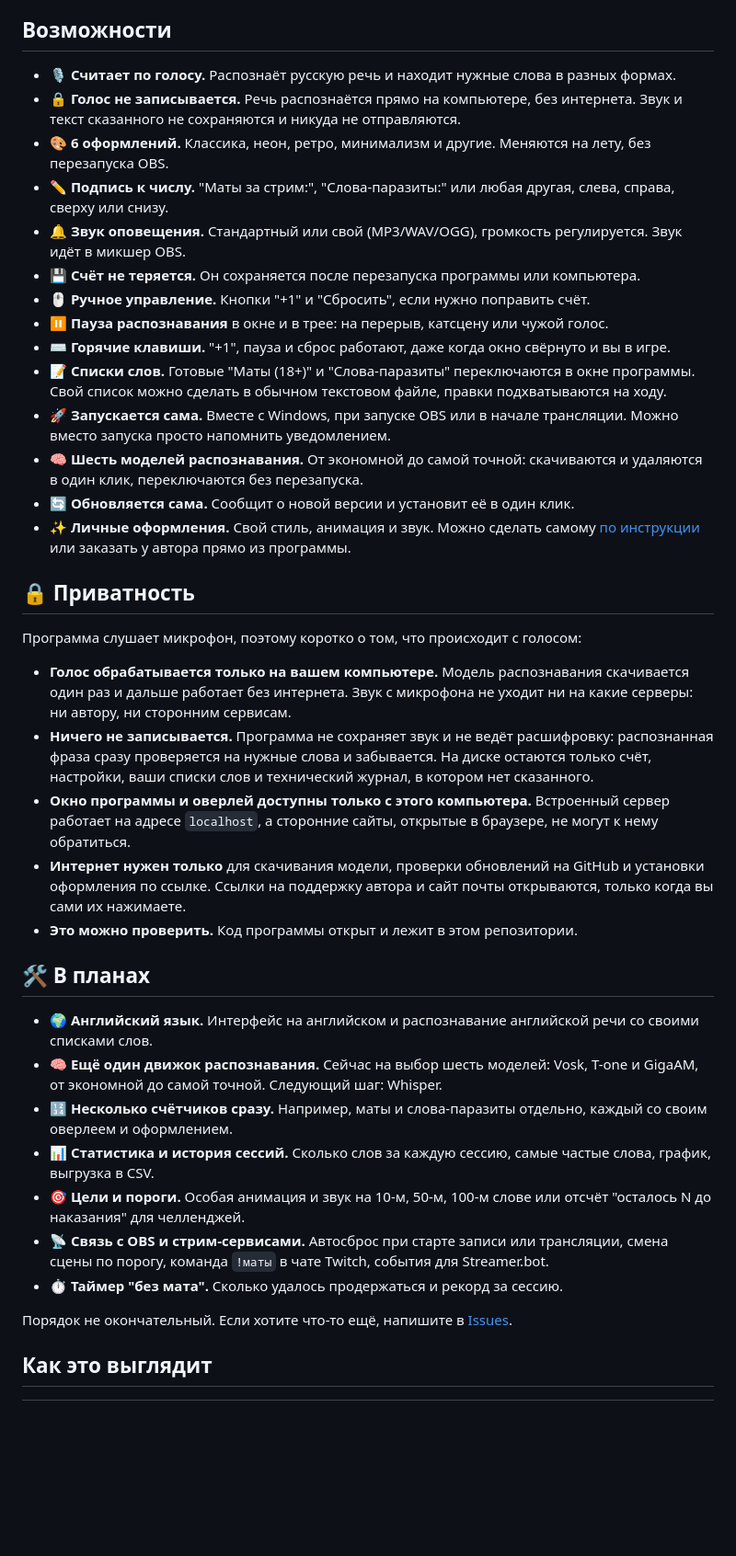
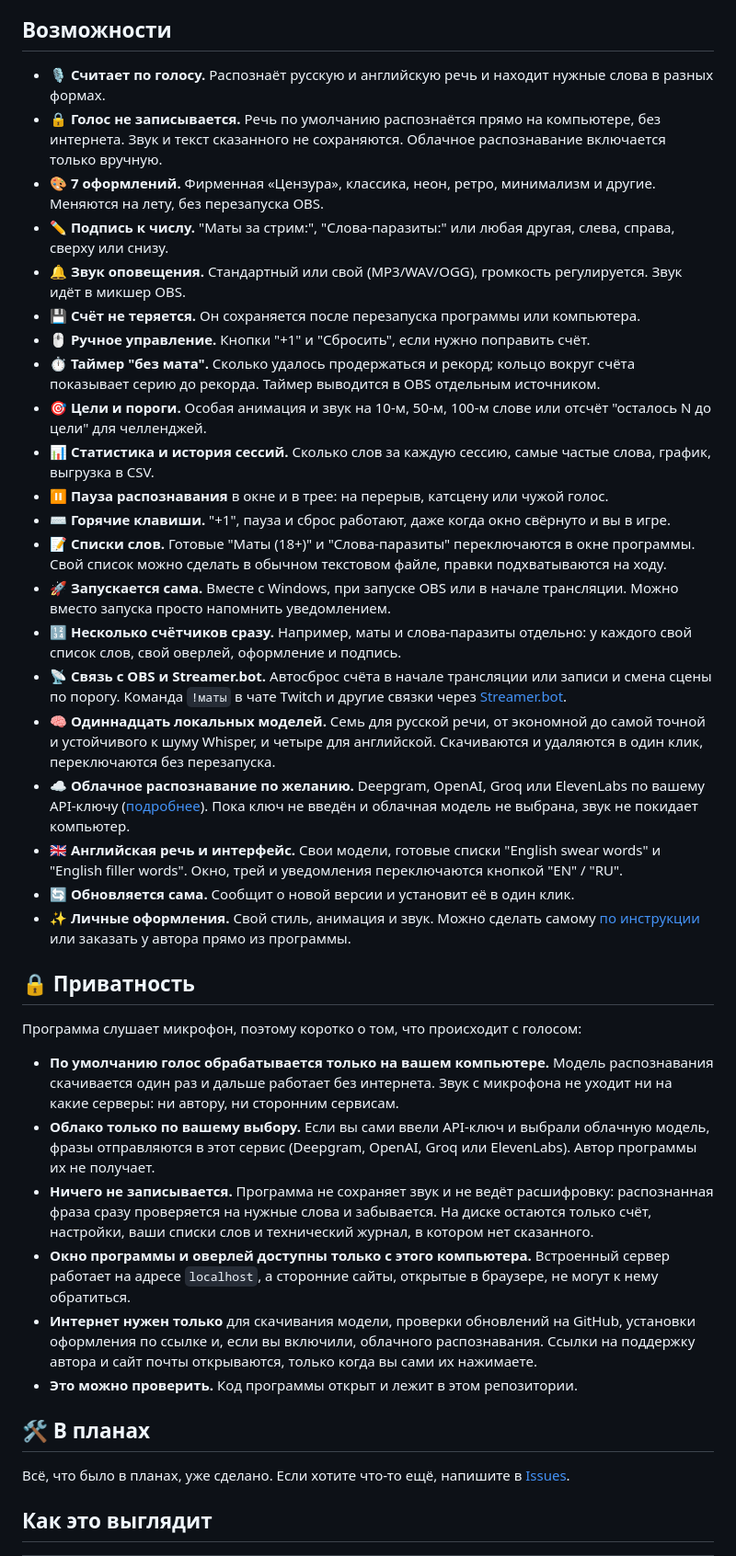
Before and after one commit to vvallikk/SwearCounter, a Markdown page: README.md, the part around the change. Shown at 92% size. Drawn GitHub-style; blank space fills up the shorter version.

```diff
--- a/README.md
+++ b/README.md
@@ -34,22 +34,37 @@
 
 ## Возможности
 
-- 🎙 **Считает по голосу.** Распознаёт русскую речь и находит нужные слова в разных формах.
-- 🔒 **Голос не записывается.** Речь распознаётся прямо на компьютере, без интернета.
-  Звук и текст сказанного не сохраняются и никуда не отправляются.
-- 🎨 **6 оформлений.** Классика, неон, ретро, минимализм и другие. Меняются на лету, без перезапуска OBS.
+- 🎙 **Считает по голосу.** Распознаёт русскую и английскую речь и находит нужные слова в разных формах.
+- 🔒 **Голос не записывается.** Речь по умолчанию распознаётся прямо на компьютере, без интернета.
+  Звук и текст сказанного не сохраняются. Облачное распознавание включается только вручную.
+- 🎨 **7 оформлений.** Фирменная «Цензура», классика, неон, ретро, минимализм и другие. Меняются на лету, без перезапуска OBS.
 - ✏️ **Подпись к числу.** "Маты за стрим:", "Слова-паразиты:" или любая другая, слева, справа, сверху или снизу.
 - 🔔 **Звук оповещения.** Стандартный или свой (MP3/WAV/OGG), громкость регулируется. Звук идёт в микшер OBS.
 - 💾 **Счёт не теряется.** Он сохраняется после перезапуска программы или компьютера.
 - 🖱 **Ручное управление.** Кнопки "+1" и "Сбросить", если нужно поправить счёт.
+- ⏱ **Таймер "без мата".** Сколько удалось продержаться и рекорд; кольцо вокруг счёта
+  показывает серию до рекорда. Таймер выводится в OBS отдельным источником.
+- 🎯 **Цели и пороги.** Особая анимация и звук на 10-м, 50-м, 100-м слове или отсчёт
+  "осталось N до цели" для челленджей.
+- 📊 **Статистика и история сессий.** Сколько слов за каждую сессию, самые частые слова,
+  график, выгрузка в CSV.
 - ⏸ **Пауза распознавания** в окне и в трее: на перерыв, катсцену или чужой голос.
 - ⌨️ **Горячие клавиши.** "+1", пауза и сброс работают, даже когда окно свёрнуто и вы в игре.
 - 📝 **Списки слов.** Готовые "Маты (18+)" и "Слова-паразиты" переключаются в окне программы.
   Свой список можно сделать в обычном текстовом файле, правки подхватываются на ходу.
 - 🚀 **Запускается сама.** Вместе с Windows, при запуске OBS или в начале трансляции.
   Можно вместо запуска просто напомнить уведомлением.
-- 🧠 **Шесть моделей распознавания.** От экономной до самой точной: скачиваются и удаляются
-  в один клик, переключаются без перезапуска.
+- 🔢 **Несколько счётчиков сразу.** Например, маты и слова-паразиты отдельно: у каждого
+  свой список слов, свой оверлей, оформление и подпись.
+- 📡 **Связь с OBS и Streamer.bot.** Автосброс счёта в начале трансляции или записи и смена
+  сцены по порогу. Команда `!маты` в чате Twitch и другие связки через
+  [Streamer.bot](docs/STREAMERBOT.md).
+- 🧠 **Одиннадцать локальных моделей.** Семь для русской речи, от экономной до самой точной
+  и устойчивого к шуму Whisper, и четыре для английской. Скачиваются и удаляются в один клик, переключаются без перезапуска.
+- ☁️ **Облачное распознавание по желанию.** Deepgram, OpenAI, Groq или ElevenLabs по вашему
+  API-ключу ([подробнее](docs/CLOUD_STT.md)). Пока ключ не введён и облачная модель не выбрана, звук не покидает компьютер.
+- 🇬🇧 **Английская речь и интерфейс.** Свои модели, готовые списки "English swear words" и
+  "English filler words". Окно, трей и уведомления переключаются кнопкой "EN" / "RU".
 - 🔄 **Обновляется сама.** Сообщит о новой версии и установит её в один клик.
 - ✨ **Личные оформления.** Свой стиль, анимация и звук. Можно сделать самому
   [по инструкции](docs/PRESETS.md) или заказать у автора прямо из программы.
@@ -58,36 +73,24 @@
 
 Программа слушает микрофон, поэтому коротко о том, что происходит с голосом:
 
-- **Голос обрабатывается только на вашем компьютере.** Модель распознавания скачивается
-  один раз и дальше работает без интернета. Звук с микрофона не уходит ни на какие
+- **По умолчанию голос обрабатывается только на вашем компьютере.** Модель распознавания
+  скачивается один раз и дальше работает без интернета. Звук с микрофона не уходит ни на какие
   серверы: ни автору, ни сторонним сервисам.
+- **Облако только по вашему выбору.** Если вы сами ввели API-ключ и выбрали облачную модель,
+  фразы отправляются в этот сервис (Deepgram, OpenAI, Groq или ElevenLabs). Автор программы их не получает.
 - **Ничего не записывается.** Программа не сохраняет звук и не ведёт расшифровку:
   распознанная фраза сразу проверяется на нужные слова и забывается. На диске остаются
   только счёт, настройки, ваши списки слов и технический журнал, в котором нет сказанного.
 - **Окно программы и оверлей доступны только с этого компьютера.** Встроенный сервер
   работает на адресе `localhost`, а сторонние сайты, открытые в браузере, не могут к нему обратиться.
-- **Интернет нужен только** для скачивания модели, проверки обновлений на GitHub и установки
-  оформления по ссылке. Ссылки на поддержку автора и сайт почты открываются, только
+- **Интернет нужен только** для скачивания модели, проверки обновлений на GitHub, установки
+  оформления по ссылке и, если вы включили, облачного распознавания. Ссылки на поддержку автора и сайт почты открываются, только
   когда вы сами их нажимаете.
 - **Это можно проверить.** Код программы открыт и лежит в этом репозитории.
 
 ## 🛠 В планах
 
-- 🌍 **Английский язык.** Интерфейс на английском и распознавание английской речи
-  со своими списками слов.
-- 🧠 **Ещё один движок распознавания.** Сейчас на выбор шесть моделей: Vosk, T-one и GigaAM,
-  от экономной до самой точной. Следующий шаг: Whisper.
-- 🔢 **Несколько счётчиков сразу.** Например, маты и слова-паразиты отдельно, каждый
-  со своим оверлеем и оформлением.
-- 📊 **Статистика и история сессий.** Сколько слов за каждую сессию, самые частые слова,
-  график, выгрузка в CSV.
-- 🎯 **Цели и пороги.** Особая анимация и звук на 10-м, 50-м, 100-м слове или отсчёт
-  "осталось N до наказания" для челленджей.
-- 📡 **Связь с OBS и стрим-сервисами.** Автосброс при старте записи или трансляции, смена сцены по порогу,
-  команда `!маты` в чате Twitch, события для Streamer.bot.
-- ⏱ **Таймер "без мата".** Сколько удалось продержаться и рекорд за сессию.
-
-Порядок не окончательный. Если хотите что-то ещё, напишите в [Issues](https://github.com/vvallikk/SwearCounter/issues).
+Всё, что было в планах, уже сделано. Если хотите что-то ещё, напишите в [Issues](https://github.com/vvallikk/SwearCounter/issues).
 
 ## Как это выглядит
 
```
Also changed, not shown: docs/releases/v1.6.0.md (added, +27 -0 lines), docs/screenshots/control-look.png, docs/screenshots/control-settings.png, docs/screenshots/control.png, 2 other files.
